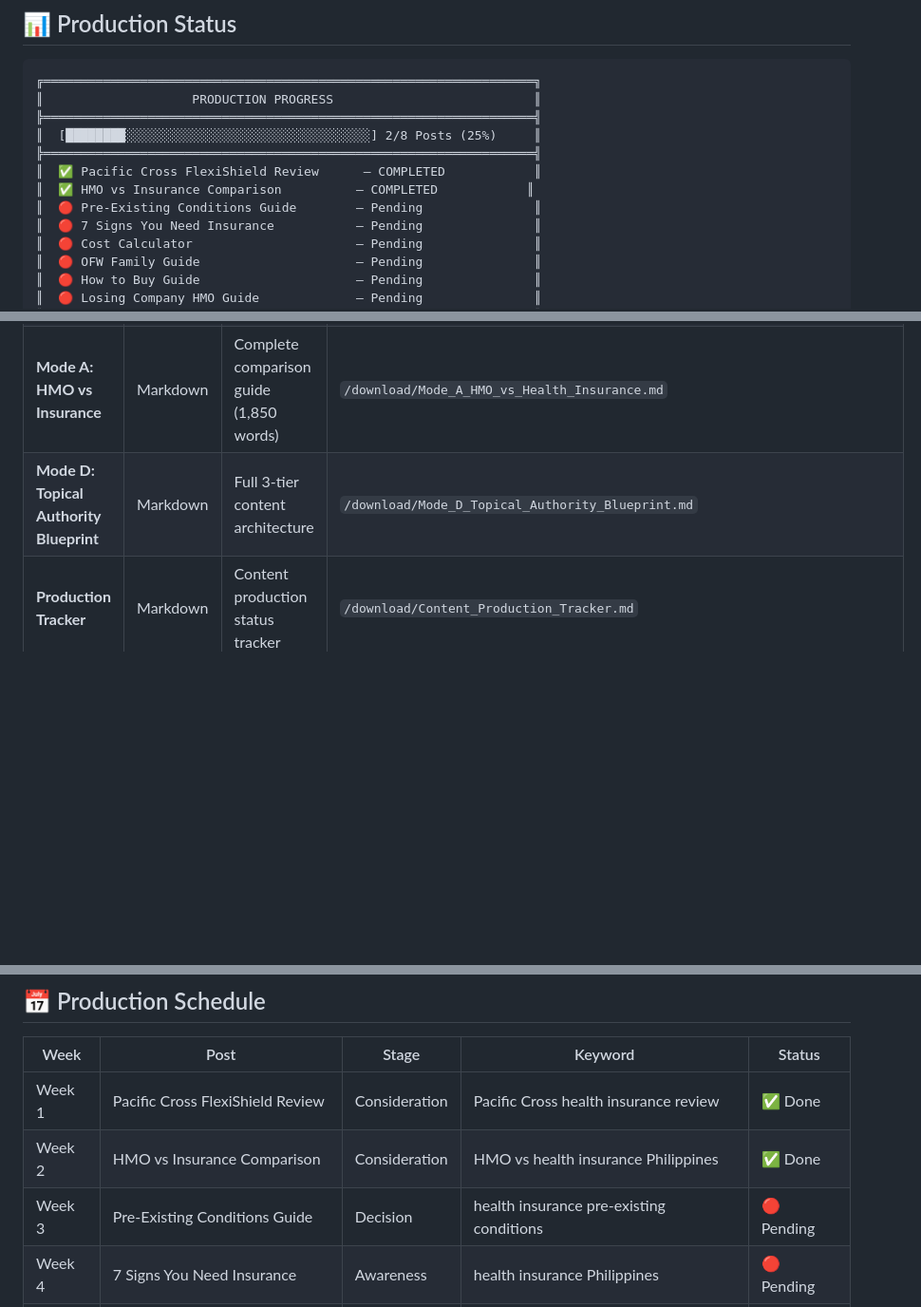
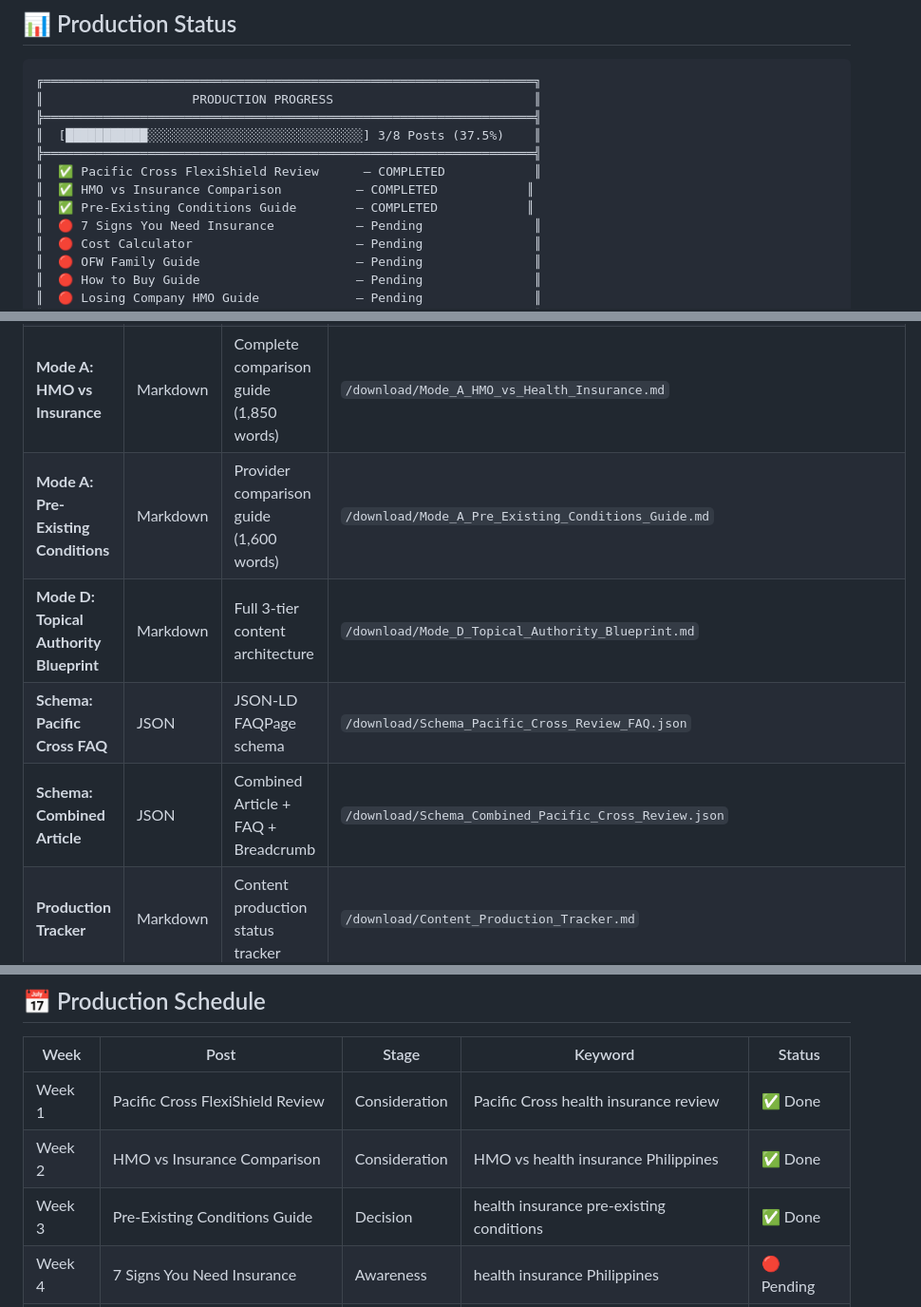
Before and after one commit to marktantongco/financial-protection-advocate-seo, a Markdown page: README.md, 3 parts joined by grey strips. Shown at 95% size. Rendered like a GitHub page; blank space fills up the shorter version.

Commit message:
Add Pre-Existing Conditions Guide, JSON-LD schemas, update progress to 3/8

```diff
--- a/README.md
+++ b/README.md
@@ -237,11 +237,11 @@ This repository contains the **complete SEO content strategy** for **Financial P
 ╔══════════════════════════════════════════════════════════════════╗
 ║                    PRODUCTION PROGRESS                           ║
 ╠══════════════════════════════════════════════════════════════════╣
-║  [████████░░░░░░░░░░░░░░░░░░░░░░░░░░░░░░░░░] 2/8 Posts (25%)     ║
+║  [███████████░░░░░░░░░░░░░░░░░░░░░░░░░░░░░] 3/8 Posts (37.5%)    ║
 ╠══════════════════════════════════════════════════════════════════╣
 ║  ✅ Pacific Cross FlexiShield Review      — COMPLETED            ║
 ║  ✅ HMO vs Insurance Comparison          — COMPLETED            ║
-║  🔴 Pre-Existing Conditions Guide        — Pending               ║
+║  ✅ Pre-Existing Conditions Guide        — COMPLETED            ║
 ║  🔴 7 Signs You Need Insurance           — Pending               ║
 ║  🔴 Cost Calculator                      — Pending               ║
 ║  🔴 OFW Family Guide                     — Pending               ║
@@ -286,7 +286,10 @@ financial-protection-advocate-seo/
 | **Semantic Content Map** | Word (.docx) | Full formatted document with tables | `/download/Financial_Protection_Advocate_Semantic_Content_Seeding_Map.docx` |
 | **Mode A: Pacific Cross Review** | Markdown | Pacific Cross FlexiShield Review (1,650 words) | `/download/Mode_A_Pacific_Cross_FlexiShield_Review.md` |
 | **Mode A: HMO vs Insurance** | Markdown | Complete comparison guide (1,850 words) | `/download/Mode_A_HMO_vs_Health_Insurance.md` |
+| **Mode A: Pre-Existing Conditions** | Markdown | Provider comparison guide (1,600 words) | `/download/Mode_A_Pre_Existing_Conditions_Guide.md` |
 | **Mode D: Topical Authority Blueprint** | Markdown | Full 3-tier content architecture | `/download/Mode_D_Topical_Authority_Blueprint.md` |
+| **Schema: Pacific Cross FAQ** | JSON | JSON-LD FAQPage schema | `/download/Schema_Pacific_Cross_Review_FAQ.json` |
+| **Schema: Combined Article** | JSON | Combined Article + FAQ + Breadcrumb | `/download/Schema_Combined_Pacific_Cross_Review.json` |
 | **Production Tracker** | Markdown | Content production status tracker | `/download/Content_Production_Tracker.md` |
 
 ### External Links
@@ -649,7 +652,7 @@ Use this checklist for every blog post:
 |------|------|-------|---------|--------|
 | Week 1 | Pacific Cross FlexiShield Review | Consideration | Pacific Cross health insurance review | ✅ Done |
 | Week 2 | HMO vs Insurance Comparison | Consideration | HMO vs health insurance Philippines | ✅ Done |
-| Week 3 | Pre-Existing Conditions Guide | Decision | health insurance pre-existing conditions | 🔴 Pending |
+| Week 3 | Pre-Existing Conditions Guide | Decision | health insurance pre-existing conditions | ✅ Done |
 | Week 4 | 7 Signs You Need Insurance | Awareness | health insurance Philippines | 🔴 Pending |
 | Week 5 | Health Insurance Cost Calculator | Decision | health insurance cost Philippines | 🔴 Pending |
 | Week 6 | OFW Family Health Insurance | Consideration | health insurance for OFW families | 🔴 Pending |
```
Also changed, not shown: other parts of README.md (+1 -1 lines).
